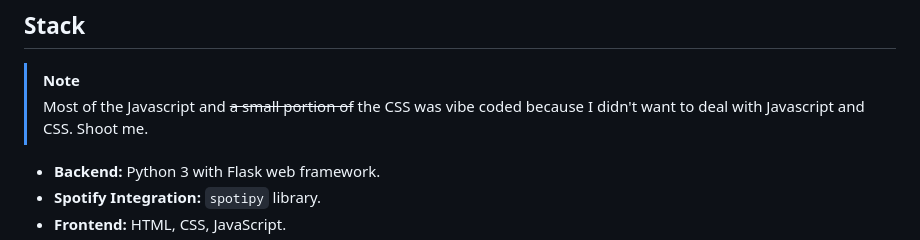
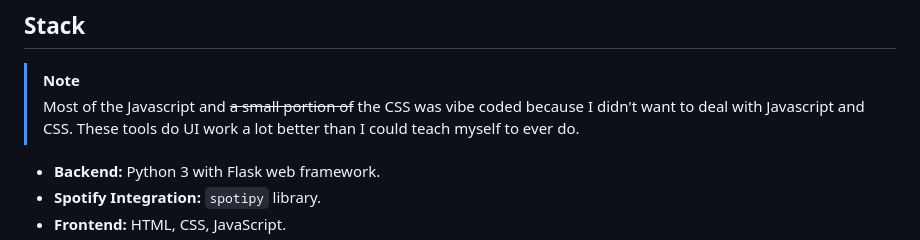
Before and after one commit to monstermuffin/MeloDestra, a Markdown page: README.md, the part around the change. Drawn GitHub-style.

Commit message:
docs: bump readme

```diff
--- a/README.md
+++ b/README.md
@@ -24,7 +24,7 @@ MeloDestra's design is responsive and looks good on all screen sizes and orienta
 
 ## Stack
 > [!NOTE]
-> Most of the Javascript and ~~a small portion of~~ the CSS was vibe coded because I didn't want to deal with Javascript and CSS. Shoot me.
+> Most of the Javascript and ~~a small portion of~~ the CSS was vibe coded because I didn't want to deal with Javascript and CSS. These tools do UI work a lot better than I could teach myself to ever do.
 
 - **Backend:** Python 3 with Flask web framework.
 - **Spotify Integration:** `spotipy` library.
```
